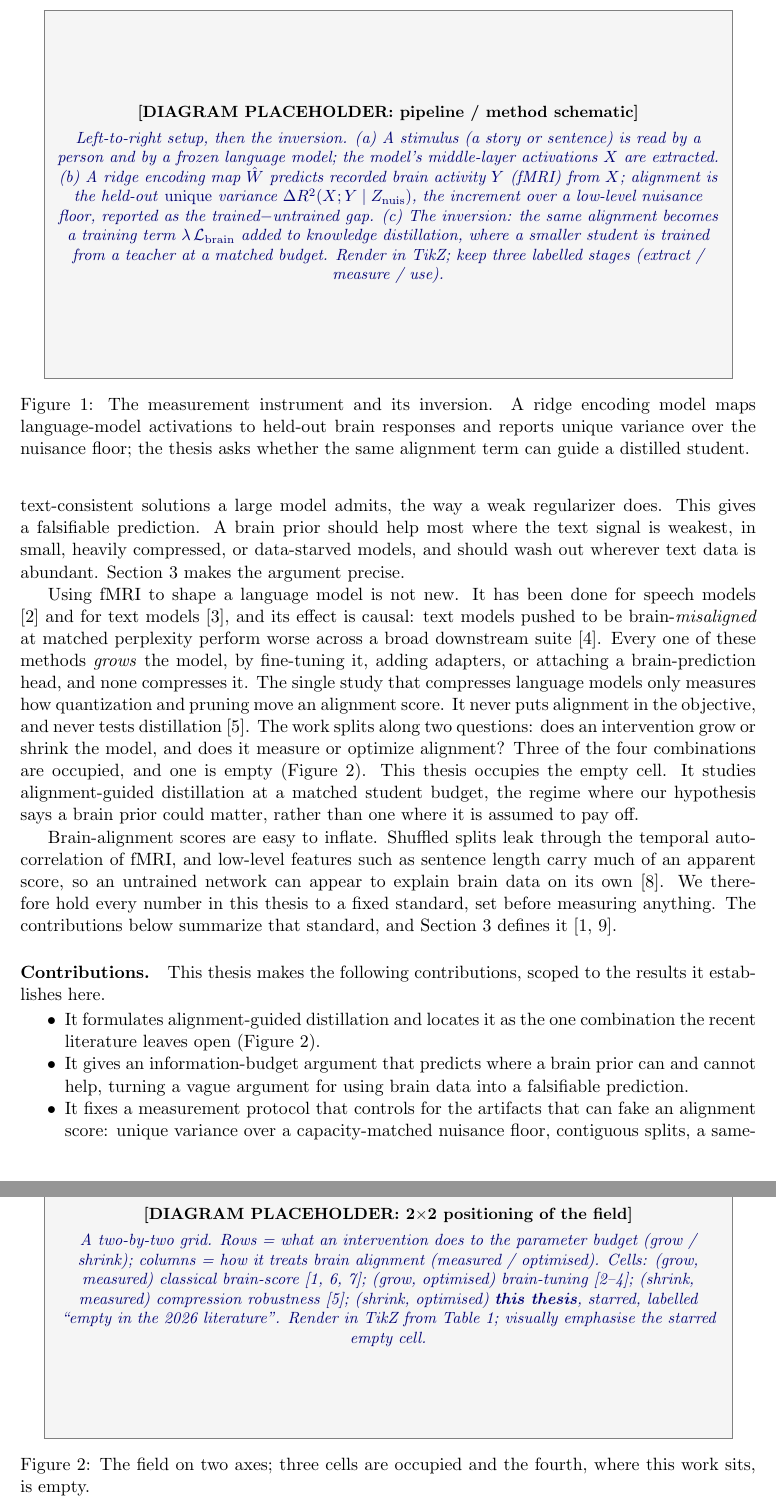
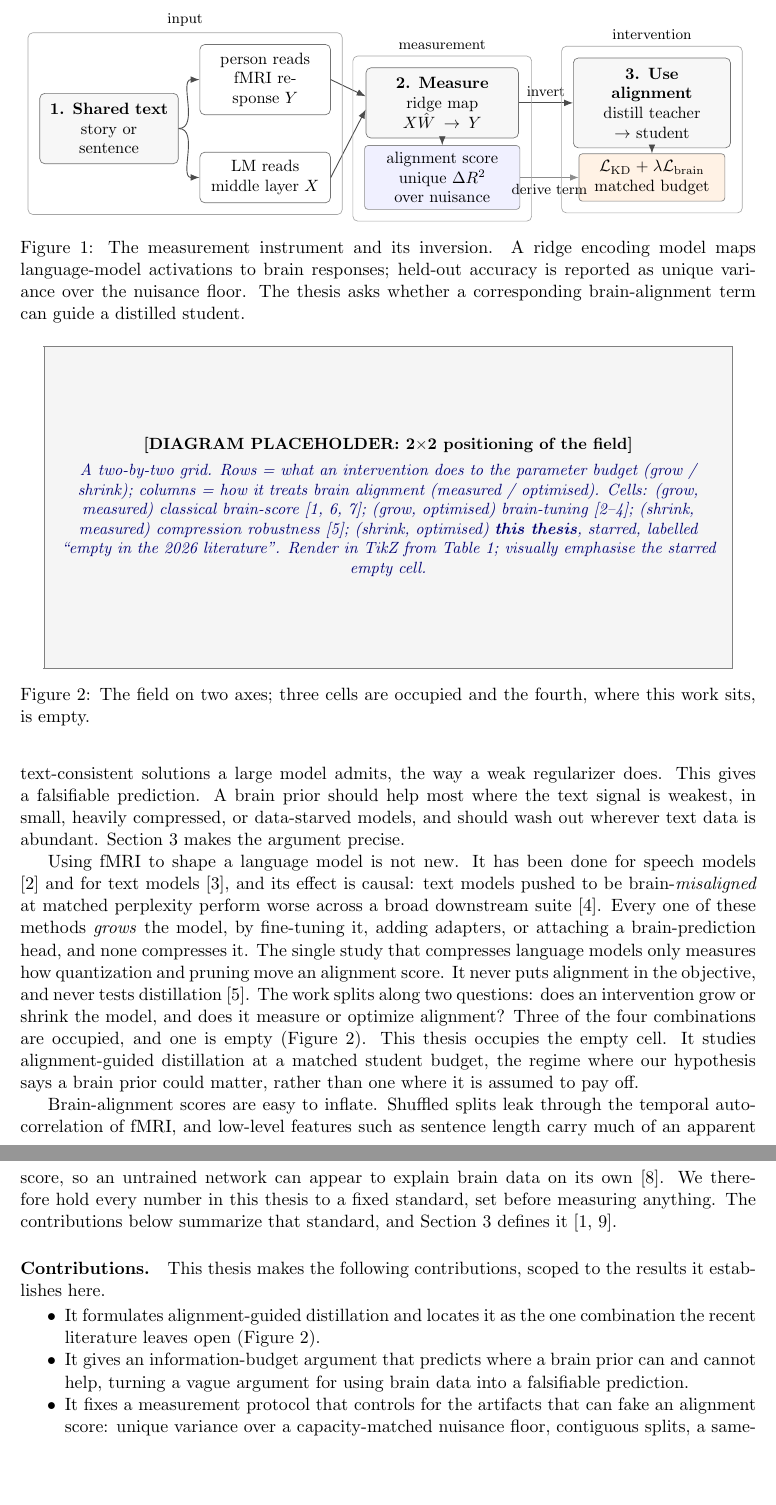
Before and after one commit to MohammadErfan-Jabbari/brain-alignment, a LaTeX paper (docs/manuscript/extended/main-extended.tex, which reads docs/manuscript/extended/sections/01_introduction.tex, docs/manuscript/figures/fig_pipeline.tikz): two parts of pages 4 and 5 of 18, joined at a grey line, cut at the place of the change, the shorter picture padded with empty space. Compiled offline with pdfLaTeX.

Commit message:
docs(manuscript): add pipeline tikz figure

```diff
--- a/docs/manuscript/extended/sections/01_introduction.tex
+++ b/docs/manuscript/extended/sections/01_introduction.tex
@@ -40,17 +40,8 @@ And if it can, does a model trained that way gain anything a text-only model doe
 
 \begin{figure}[t]
   \centering
-  \figspec[0.30\textheight]{pipeline / method schematic}{%
-    Left-to-right setup, then the inversion.
-    (a) A stimulus (a story or sentence) is read by a person and by a frozen language model;
-    the model's middle-layer activations $X$ are extracted.
-    (b) A ridge encoding map $\hat W$ predicts recorded brain activity $Y$ (fMRI) from $X$;
-    alignment is the held-out \emph{unique} variance $\Delta R^2(X;Y\mid Z_{\mathrm{nuis}})$,
-    the increment over a low-level nuisance floor, reported as the trained$-$untrained gap.
-    (c) The inversion: the same alignment becomes a training term $\lambda\,\Lbrain$ added to
-    knowledge distillation, where a smaller student is trained from a teacher at a matched budget.
-    Render in TikZ; keep three labelled stages (extract / measure / use).}
-  \caption{The measurement instrument and its inversion. A ridge encoding model maps language-model activations to held-out brain responses and reports unique variance over the nuisance floor; the thesis asks whether the same alignment term can guide a distilled student.}
+  \resizebox{0.98\textwidth}{!}{\input{../figures/fig_pipeline.tikz}}
+  \caption{The measurement instrument and its inversion. A ridge encoding model maps language-model activations to brain responses; held-out accuracy is reported as unique variance over the nuisance floor. The thesis asks whether a corresponding brain-alignment term can guide a distilled student.}
   \label{fig:pipeline}
 \end{figure}
 
--- /dev/null
+++ b/docs/manuscript/figures/fig_pipeline.tikz
@@ -0,0 +1,34 @@
+\begin{tikzpicture}[
+  font=\small,
+  >=Latex,
+  node distance=0.85cm and 0.9cm,
+  stage/.style={draw=black!55, rounded corners=3pt, fill=gray!6, minimum height=1.05cm, align=center, inner sep=6pt},
+  object/.style={draw=black!55, rounded corners=3pt, fill=white, minimum height=0.78cm, align=center, inner sep=5pt},
+  signal/.style={draw=black!45, rounded corners=2pt, fill=blue!6, minimum height=0.66cm, align=center, inner sep=4pt},
+  loss/.style={draw=black!50, rounded corners=2pt, fill=orange!10, minimum height=0.66cm, align=center, inner sep=4pt},
+  arrow/.style={->, line width=0.55pt, draw=black!70},
+  softarrow/.style={->, line width=0.5pt, draw=black!45},
+]
+  \node[stage, text width=2.55cm] (stim) at (-4.4,0) {\textbf{1. Shared text}\\story or sentence};
+  \node[object, text width=2.45cm] (human) at (-1.05,1.05) {person reads\\fMRI response $Y$};
+  \node[object, text width=2.45cm] (lm) at (-1.05,-1.05) {LM reads\\middle layer $X$};
+
+  \node[stage, text width=2.85cm] (measure) at (2.75,0.55) {\textbf{2. Measure}\\ridge map $X\hat W \to Y$};
+  \node[signal, text width=3.05cm] (score) at (2.75,-1.05) {alignment score\\unique $\Delta R^2$ over nuisance};
+
+  \node[stage, text width=2.95cm] (use) at (7.25,0.55) {\textbf{3. Use alignment}\\distill teacher $\to$ student};
+  \node[loss, text width=2.85cm] (brainloss) at (7.25,-1.05) {$\mathcal{L}_{\mathrm{KD}} + \lambda\Lbrain$\\matched budget};
+
+  \draw[arrow] (stim.east) to[out=0,in=180] (human.west);
+  \draw[arrow] (stim.east) to[out=0,in=180] (lm.west);
+  \draw[arrow] (human.east) -- ([yshift=4pt]measure.west);
+  \draw[arrow] (lm.east) -- ([yshift=-4pt]measure.west);
+  \draw[arrow] (measure) -- (score);
+  \draw[arrow] (measure.east) -- node[above, font=\footnotesize] {invert} (use.west);
+  \draw[arrow] (use) -- (brainloss);
+  \draw[softarrow] (score.east) -- node[below, font=\footnotesize] {derive term} (brainloss.west);
+
+  \node[draw=black!35, rounded corners=3pt, fit=(stim)(human)(lm), inner sep=7pt, label={[font=\footnotesize]above:input}] {};
+  \node[draw=black!35, rounded corners=3pt, fit=(measure)(score), inner sep=7pt, label={[font=\footnotesize]above:measurement}] {};
+  \node[draw=black!35, rounded corners=3pt, fit=(use)(brainloss), inner sep=7pt, label={[font=\footnotesize]above:intervention}] {};
+\end{tikzpicture}
```
Also changed, not shown: docs/manuscript/extended/main-extended.pdf, docs/manuscript/figures/fig_pipeline.png (added).
